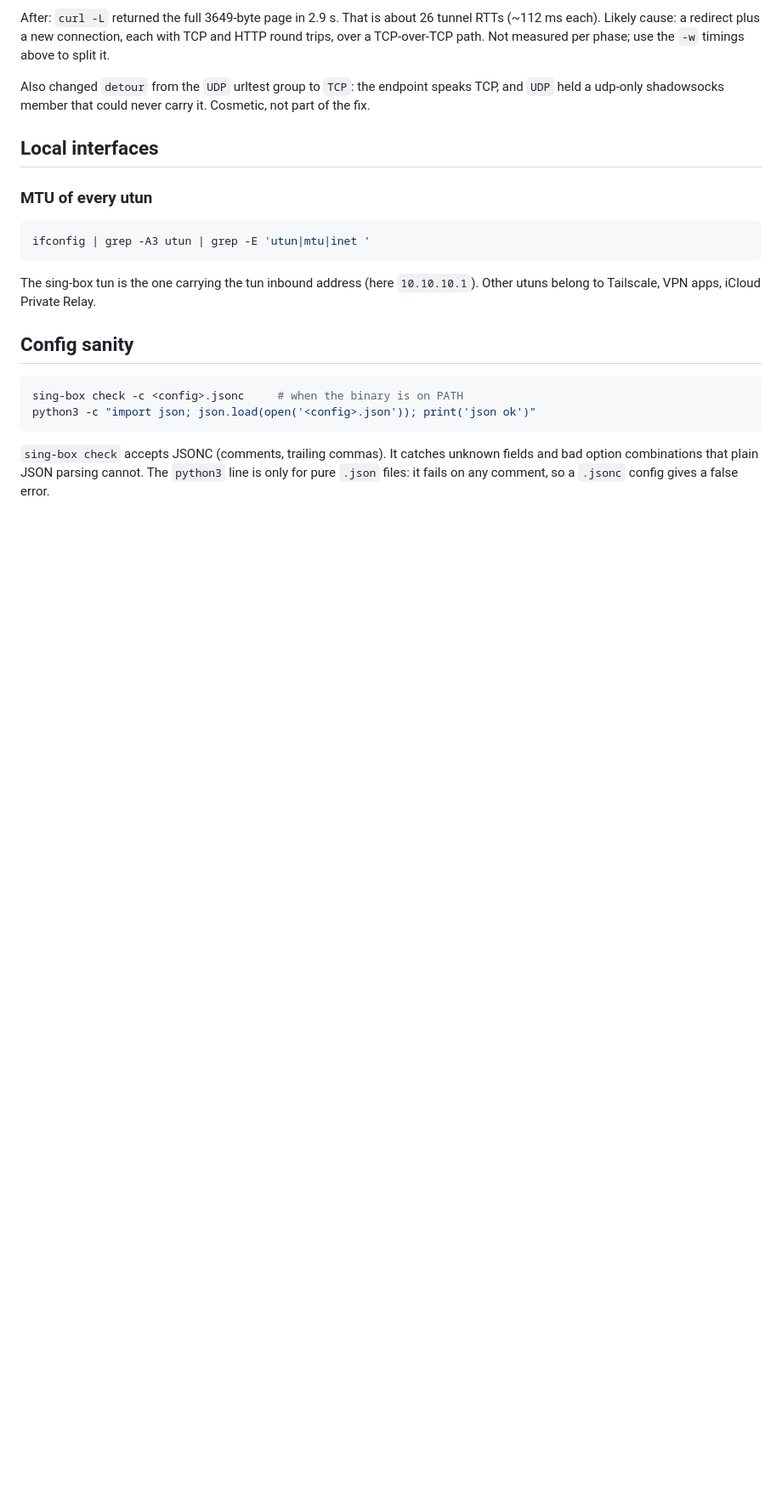
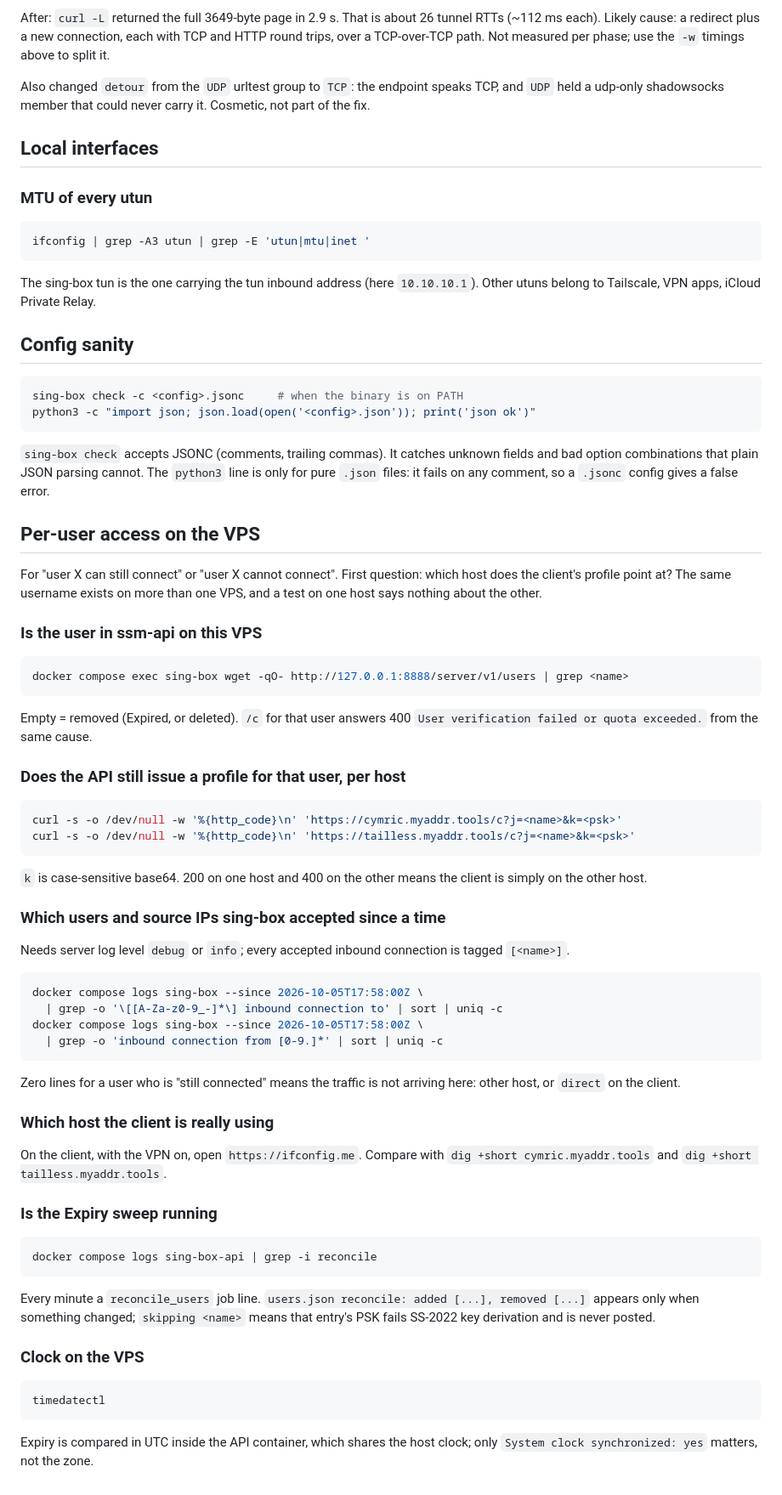
Before and after one commit to minlaxz/nekohasekai, a Markdown page: docs/network-diag.md, the part around the change. Shown at 85% size. Rendered like a GitHub page; blank space fills up the shorter version.

Commit message:
docs(network-diag): per-user access checks across the two VPSs
Co-Authored-By: Claude Fable 5.1 <noreply@anthropic.com>

````diff
--- a/docs/network-diag.md
+++ b/docs/network-diag.md
@@ -265,3 +265,67 @@ python3 -c "import json; json.load(open('<config>.json')); print('json ok')"
 unknown fields and bad option combinations that plain JSON parsing cannot.
 The `python3` line is only for pure `.json` files: it fails on any comment,
 so a `.jsonc` config gives a false error.
+
+## Per-user access on the VPS
+
+For "user X can still connect" or "user X cannot connect". First question:
+which host does the client's profile point at? The same username exists on
+more than one VPS, and a test on one host says nothing about the other.
+
+### Is the user in ssm-api on this VPS
+
+```sh
+docker compose exec sing-box wget -qO- http://127.0.0.1:8888/server/v1/users | grep <name>
+```
+
+Empty = removed (Expired, or deleted). `/c` for that user answers 400
+`User verification failed or quota exceeded.` from the same cause.
+
+### Does the API still issue a profile for that user, per host
+
+```sh
+curl -s -o /dev/null -w '%{http_code}\n' 'https://cymric.myaddr.tools/c?j=<name>&k=<psk>'
+curl -s -o /dev/null -w '%{http_code}\n' 'https://tailless.myaddr.tools/c?j=<name>&k=<psk>'
+```
+
+`k` is case-sensitive base64. 200 on one host and 400 on the other means
+the client is simply on the other host.
+
+### Which users and source IPs sing-box accepted since a time
+
+Needs server log level `debug` or `info`; every accepted inbound connection
+is tagged `[<name>]`.
+
+```sh
+docker compose logs sing-box --since 2026-10-05T17:58:00Z \
+  | grep -o '\[[A-Za-z0-9_-]*\] inbound connection to' | sort | uniq -c
+docker compose logs sing-box --since 2026-10-05T17:58:00Z \
+  | grep -o 'inbound connection from [0-9.]*' | sort | uniq -c
+```
+
+Zero lines for a user who is "still connected" means the traffic is not
+arriving here: other host, or `direct` on the client.
+
+### Which host the client is really using
+
+On the client, with the VPN on, open `https://ifconfig.me`. Compare with
+`dig +short cymric.myaddr.tools` and `dig +short tailless.myaddr.tools`.
+
+### Is the Expiry sweep running
+
+```sh
+docker compose logs sing-box-api | grep -i reconcile
+```
+
+Every minute a `reconcile_users` job line. `users.json reconcile: added
+[...], removed [...]` appears only when something changed; `skipping <name>`
+means that entry's PSK fails SS-2022 key derivation and is never posted.
+
+### Clock on the VPS
+
+```sh
+timedatectl
+```
+
+Expiry is compared in UTC inside the API container, which shares the host
+clock; only `System clock synchronized: yes` matters, not the zone.
````
